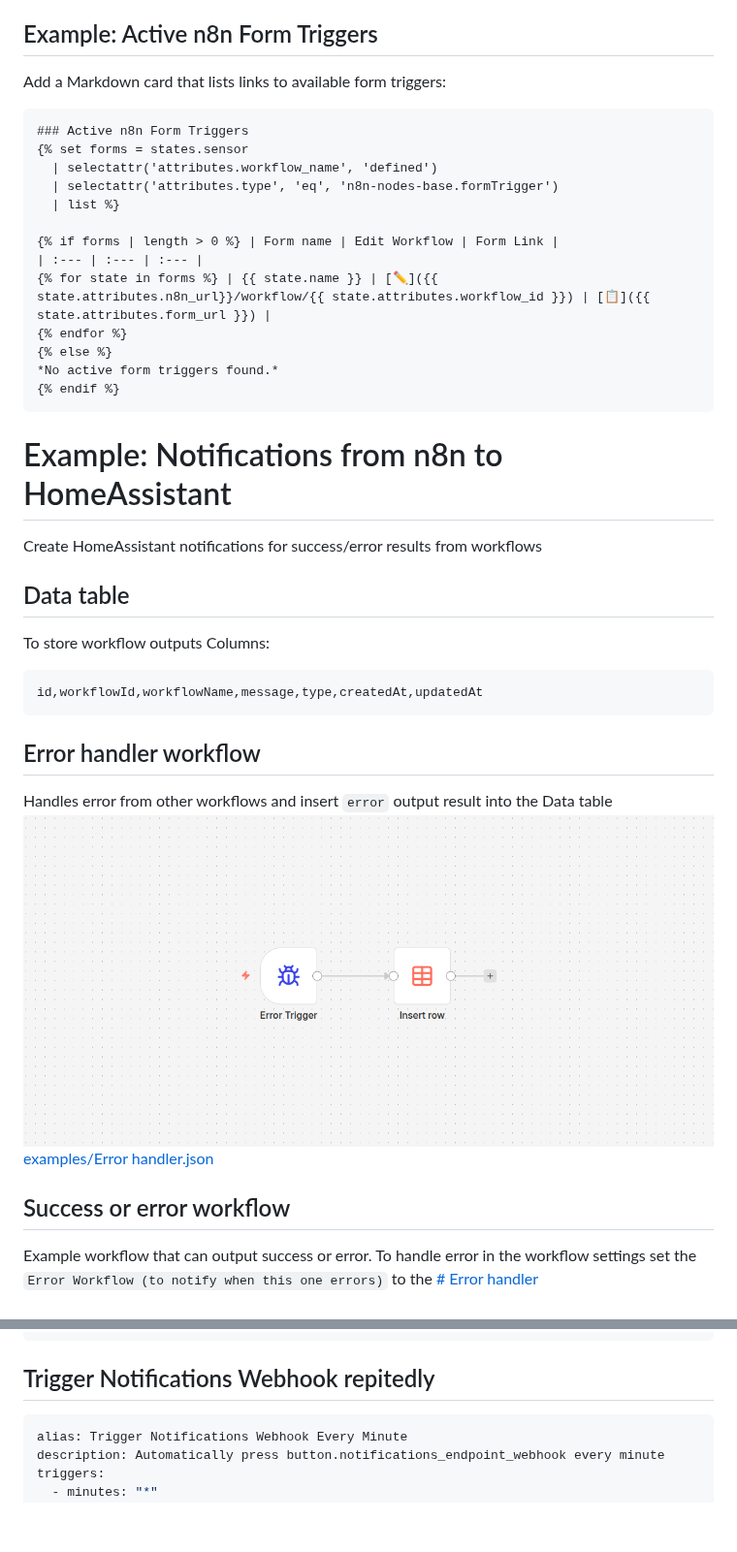
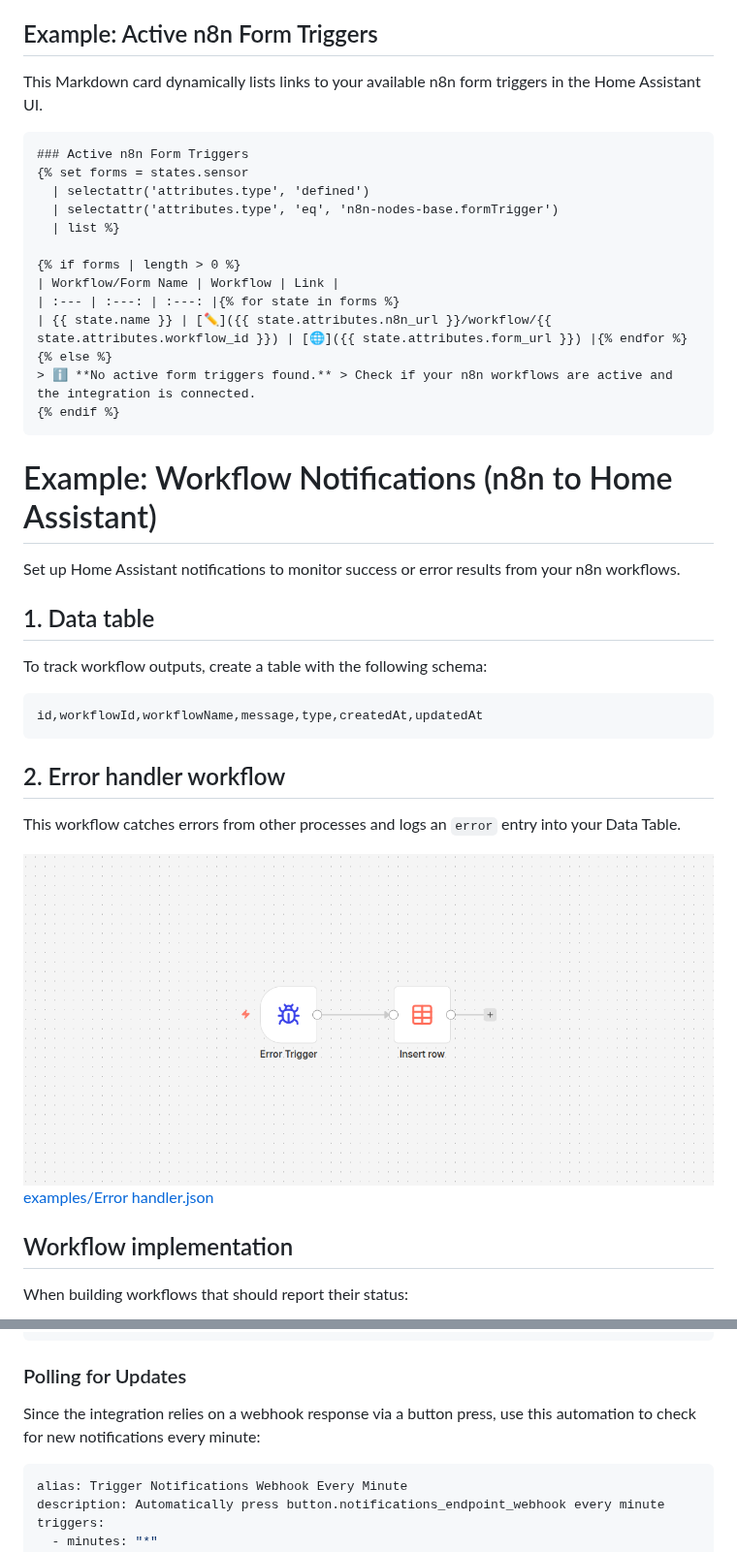
Before and after one commit to libstash/n8n-integration, a Markdown page: README.md, 2 parts joined by grey strips. Shown at 97% size. Rendered like a GitHub page; blank space fills up the shorter version.

Commit message:
update docs and links

````diff
--- a/README.md
+++ b/README.md
@@ -42,45 +42,44 @@ Connect Home Assistant to your n8n instance. This integration discovers active w
 
 ## Example: Active n8n Form Triggers
 
-Add a Markdown card that lists links to available form triggers:
+This Markdown card dynamically lists links to your available n8n form triggers in the Home Assistant UI.
 
 ```jinja2
 ### Active n8n Form Triggers
 {% set forms = states.sensor
-  | selectattr('attributes.workflow_name', 'defined')
+  | selectattr('attributes.type', 'defined')
   | selectattr('attributes.type', 'eq', 'n8n-nodes-base.formTrigger')
   | list %}
 
-{% if forms | length > 0 %} | Form name | Edit Workflow | Form Link |
-| :--- | :--- | :--- |
-{% for state in forms %} | {{ state.name }} | [✏️]({{ state.attributes.n8n_url}}/workflow/{{ state.attributes.workflow_id }}) | [📋]({{ state.attributes.form_url }}) |
-{% endfor %}
+{% if forms | length > 0 %}
+| Workflow/Form Name | Workflow | Link |
+| :--- | :---: | :---: |{% for state in forms %}
+| {{ state.name }} | [✏️]({{ state.attributes.n8n_url }}/workflow/{{ state.attributes.workflow_id }}) | [🌐]({{ state.attributes.form_url }}) |{% endfor %}
 {% else %}
-*No active form triggers found.*
+> ℹ️ **No active form triggers found.** > Check if your n8n workflows are active and the integration is connected.
 {% endif %}
 ```
 
-# Example: Notifications from n8n to HomeAssistant
+# Example: Workflow Notifications (n8n to Home Assistant)
 
-Create HomeAssistant notifications for success/error results from workflows
+Set up Home Assistant notifications to monitor success or error results from your n8n workflows.
 
-## Data table
+## 1. Data table
 
-To store workflow outputs
-Columns:
+To track workflow outputs, create a table with the following schema:
 
 ```
 id,workflowId,workflowName,message,type,createdAt,updatedAt
 ```
 
-## Error handler workflow
+## 2. Error handler workflow
 
-Handles error from other workflows and insert `error` output result into the Data table
-![Error handler](image-3.png)
+This workflow catches errors from other processes and logs an `error` entry into your Data Table.
+
+![Error handler](examples/image-3.png)
 [examples/Error handler.json](<examples/Error handler.json>)
 
-## Success or error workflow
+## Workflow implementation
 
-Example workflow that can output success or error.
-To handle error in the workflow settings set the `Error Workflow (to notify when this one errors)` to the [# Error handler](#Error_handler)
+When building workflows that should report their status:
 
@@ -128,7 +135,9 @@ actions:
 mode: single
 ```
 
-## Trigger Notifications Webhook repitedly
+### Polling for Updates
+
+Since the integration relies on a webhook response via a button press, use this automation to check for new notifications every minute:
 
 ```yaml
 alias: Trigger Notifications Webhook Every Minute
````
Also changed, not shown: other parts of README.md (+18 -10 lines), examples/image-1.png (renamed from image-1.png), examples/image-2.png (renamed from image-2.png), examples/image-3.png (renamed from image-3.png), examples/image-4.png (renamed from image-4.png), image.png (deleted), 2 other files.
